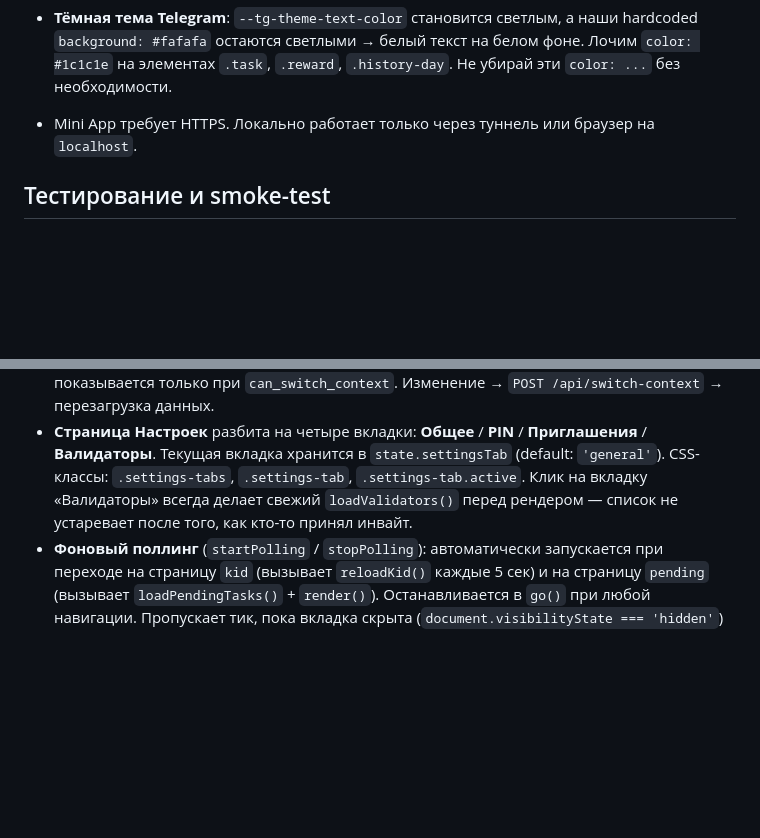
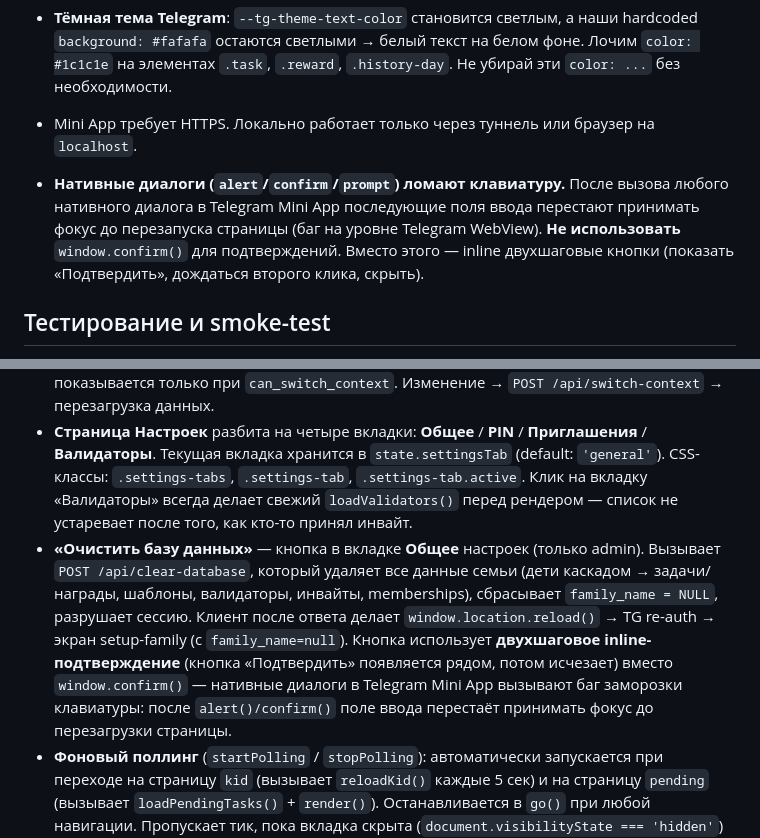
Before and after one commit to rahack/my_happy_kids, a Markdown page: CLAUDE.md, 2 parts joined by grey strips. GitHub-like rendering; blank space fills up the shorter version.

```diff
--- a/CLAUDE.md
+++ b/CLAUDE.md
@@ -213,6 +213,8 @@ Middleware `requireAdmin` / `requireValidator` гейтят на `contextRole`,
 
 - Mini App требует HTTPS. Локально работает только через туннель или браузер на `localhost`.
 
+- **Нативные диалоги (`alert`/`confirm`/`prompt`) ломают клавиатуру.** После вызова любого нативного диалога в Telegram Mini App последующие поля ввода перестают принимать фокус до перезапуска страницы (баг на уровне Telegram WebView). **Не использовать** `window.confirm()` для подтверждений. Вместо этого — inline двухшаговые кнопки (показать «Подтвердить», дождаться второго клика, скрыть).
+
 ## Тестирование и smoke-test
 
 ⚠️ Дефолтных кредов больше нет (`admin/admin` и `validator/12345` удалены). Чтобы получить аккаунт для smoke-теста:
@@ -240,6 +242,7 @@ curl -b c.txt http://localhost:3000/api/kids
 - **PIN ставится в Настройках** (admin-mode → Settings). До установки PIN'а переключение `view → admin` мгновенное (без модалки) — это сделано осознанно, чтобы свежий пользователь сразу мог работать. Как только PIN установлен — модалка с PIN-полем (`inputmode: 'numeric'`).
 - **Family switcher** (`<select class="family-select">`) — рядом с заголовком «Дети» в шапке, показывается только при `can_switch_context`. Изменение → `POST /api/switch-context` → перезагрузка данных.
 - **Страница Настроек** разбита на четыре вкладки: **Общее** / **PIN** / **Приглашения** / **Валидаторы**. Текущая вкладка хранится в `state.settingsTab` (default: `'general'`). CSS-классы: `.settings-tabs`, `.settings-tab`, `.settings-tab.active`. Клик на вкладку «Валидаторы» всегда делает свежий `loadValidators()` перед рендером — список не устаревает после того, как кто-то принял инвайт.
+- **«Очистить базу данных»** — кнопка в вкладке **Общее** настроек (только admin). Вызывает `POST /api/clear-database`, который удаляет все данные семьи (дети каскадом → задачи/награды, шаблоны, валидаторы, инвайты, memberships), сбрасывает `family_name = NULL`, разрушает сессию. Клиент после ответа делает `window.location.reload()` → TG re-auth → экран setup-family (с `family_name=null`). Кнопка использует **двухшаговое inline-подтверждение** (кнопка «Подтвердить» появляется рядом, потом исчезает) вместо `window.confirm()` — нативные диалоги в Telegram Mini App вызывают баг заморозки клавиатуры: после `alert()/confirm()` поле ввода перестаёт принимать фокус до перезагрузки страницы.
 - **Фоновый поллинг** (`startPolling` / `stopPolling`): автоматически запускается при переходе на страницу `kid` (вызывает `reloadKid()` каждые 5 сек) и на страницу `pending` (вызывает `loadPendingTasks()` + `render()`). Останавливается в `go()` при любой навигации. Пропускает тик, пока вкладка скрыта (`document.visibilityState === 'hidden'`) или пока сфокусирован `INPUT`/`TEXTAREA` (чтобы не сбивать ввод). Делает немедленный запрос при возврате на вкладку (`visibilitychange`, `once`). Флаг `_polling` защищает от параллельных запросов.
 - **`reloadKid()`** — патчит только динамические части страницы (`#kid-dyn-inner` и `#kid-dyn-outer` через `replaceWith`), не трогая `.cal-strip` — позиция скролла пользователя сохраняется. Полный `render()` вызывается только как fallback, если DOM-структура сломана.
 - **Boot flash fix**: `state.route` инициализируется как `null` (не `'login'`). `render()` делает ранний выход (`if (!state.route) return`), пока не вызван первый `go()`. Это устраняет мигание формы логина при TG-автологине: `setMode('view')` → `render()` внутри `routeForCurrentContext()` больше не рисует форму в момент ожидания данных.
```
Also changed, not shown: README.md (+6 -0 lines).
